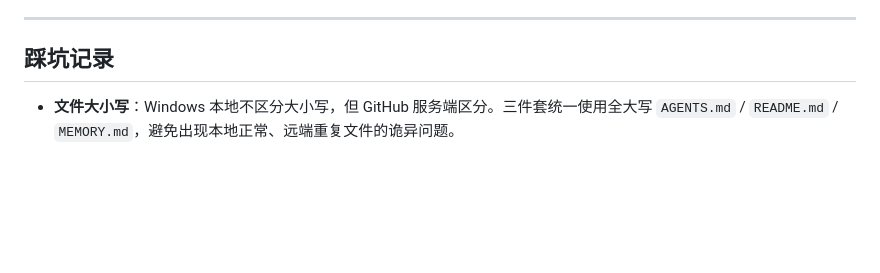
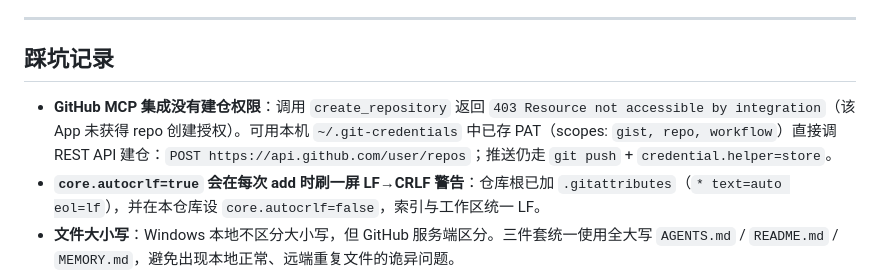
Before and after one commit to JIangshaohao/workbuddy-inspirations, a Markdown page: MEMORY.md, the part around the change. Rendered like a GitHub page; blank space fills up the shorter version.

Commit message:
docs: 回填仓库地址与建仓踩坑记录
- MEMORY.md：补充 GitHub 远端地址、GitHub MCP 建仓权限限制、换行符配置
- 新增当日工作日志

```diff
--- a/MEMORY.md
+++ b/MEMORY.md
@@ -63,6 +63,8 @@
 
 ## 踩坑记录
 
+- **GitHub MCP 集成没有建仓权限**：调用 `create_repository` 返回 `403 Resource not accessible by integration`（该 App 未获得 repo 创建授权）。可用本机 `~/.git-credentials` 中已存 PAT（scopes: `gist, repo, workflow`）直接调 REST API 建仓：`POST https://api.github.com/user/repos`；推送仍走 `git push` + `credential.helper=store`。
+- **`core.autocrlf=true` 会在每次 add 时刷一屏 LF→CRLF 警告**：仓库根已加 `.gitattributes`（`* text=auto eol=lf`），并在本仓库设 `core.autocrlf=false`，索引与工作区统一 LF。
 - **文件大小写**：Windows 本地不区分大小写，但 GitHub 服务端区分。三件套统一使用全大写 `AGENTS.md` / `README.md` / `MEMORY.md`，避免出现本地正常、远端重复文件的诡异问题。
 - **SVG 表现属性不支持 CSS 变量**：`setAttribute("stroke", "var(--x)")` 与 `<stop stop-color="var(--x)">` 均**静默失效**（回退为默认色），因为表现属性在解析期不接受 `var()`。必须改用 `el.style.stroke = "var(--x)"` 或 `style="stop-color:var(--x)"`。用 `document.createElementNS` 手工构建渐变是更稳的做法。
 - **`.reveal.in { transform: none }` 会静默压制 hover 抬升**：两者特异性相同（0,2,0），后写的 `.reveal.in` 胜出。若卡片类元素同时挂了渐入类与 hover 变换，必须在动画结束后**摘掉渐入类**，把 transform 交还给组件自身规则。
```
Also changed, not shown: .workbuddy/memory/2026-10-20.md (added, +13 -0 lines).
